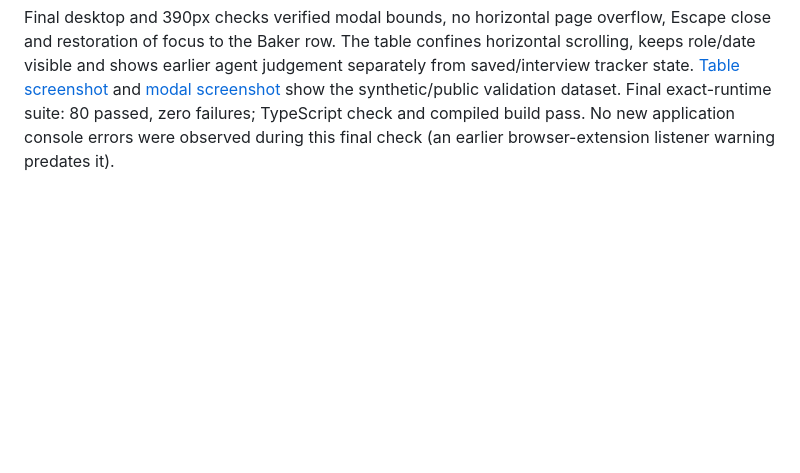
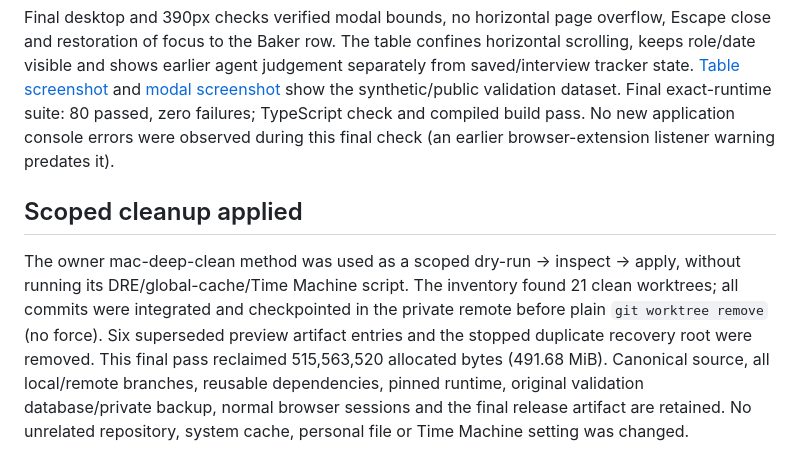
Before and after one commit to career-vista-by-ax/careervista-job-hunting-tool, a Markdown page: docs/validation-2026-10-18.md, the part around the change. Rendered like a GitHub page; blank space fills up the shorter version.

Commit message:
docs: record scoped completion cleanup and retained evidence

```diff
--- a/docs/validation-2026-10-18.md
+++ b/docs/validation-2026-10-18.md
@@ -52,3 +52,7 @@ This is an isolated installation on the maintainer's Mac, not a fresh OS image o
 After restarting the final compiled app, a private full backup was restored through HTTP into a separate empty instance. All 50 selected public reads matched: six jobs and original observations, profile/active revision, run/cost checkpoints, reassessment and diagnosis batches, proposals, synthetic resume versions, extraction/assessment/review/application/availability and destination histories. Restore reported 43 tables/116 records. The original validation instance and backup are retained privately; the temporary recovery instance is stopped after checking.
 
 Final desktop and 390px checks verified modal bounds, no horizontal page overflow, Escape close and restoration of focus to the Baker row. The table confines horizontal scrolling, keeps role/date visible and shows earlier agent judgement separately from saved/interview tracker state. [Table screenshot](screenshots/table.png) and [modal screenshot](screenshots/modal.png) show the synthetic/public validation dataset. Final exact-runtime suite: 80 passed, zero failures; TypeScript check and compiled build pass. No new application console errors were observed during this final check (an earlier browser-extension listener warning predates it).
+
+## Scoped cleanup applied
+
+The owner mac-deep-clean method was used as a scoped dry-run → inspect → apply, without running its DRE/global-cache/Time Machine script. The inventory found 21 clean worktrees; all commits were integrated and checkpointed in the private remote before plain `git worktree remove` (no force). Six superseded preview artifact entries and the stopped duplicate recovery root were removed. This final pass reclaimed 515,563,520 allocated bytes (491.68 MiB). Canonical source, all local/remote branches, reusable dependencies, pinned runtime, original validation database/private backup, normal browser sessions and the final release artifact are retained. No unrelated repository, system cache, personal file or Time Machine setting was changed.
```
Also changed, not shown: docs/implementation-status.md (+1 -1 lines).
